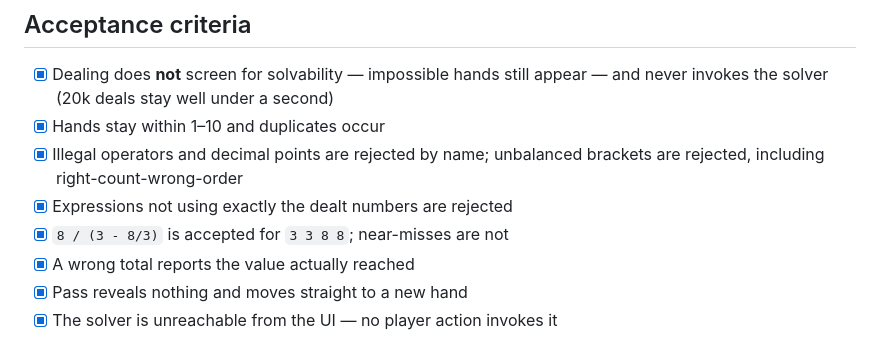
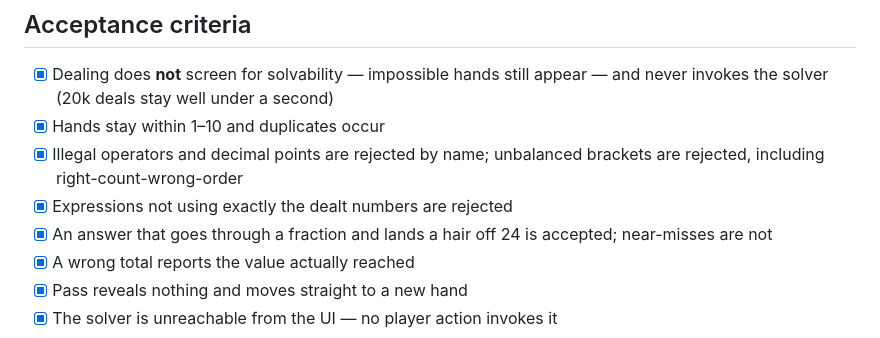
Before and after one commit to Pallof/One_a_day, a Markdown page: docs/prd/07-twenty-four.md, the part around one of its changes. Drawn GitHub-style.

```diff
--- a/docs/prd/07-twenty-four.md
+++ b/docs/prd/07-twenty-four.md
@@ -120,7 +120,8 @@ Checked in this order, each failure naming what went wrong:
 - [x] Illegal operators and decimal points are rejected by name; unbalanced brackets are rejected,
       including right-count-wrong-order
 - [x] Expressions not using exactly the dealt numbers are rejected
-- [x] `8 / (3 - 8/3)` is accepted for `3 3 8 8`; near-misses are not
+- [x] An answer that goes through a fraction and lands a hair off 24 is accepted; near-misses are
+      not
 - [x] A wrong total reports the value actually reached
 - [x] Pass reveals nothing and moves straight to a new hand
 - [x] The solver is unreachable from the UI — no player action invokes it
```
Also changed, not shown: other parts of docs/prd/07-twenty-four.md (+9 -9 lines), docs/prd/02-answer-evaluation.md (+4 -3 lines).
